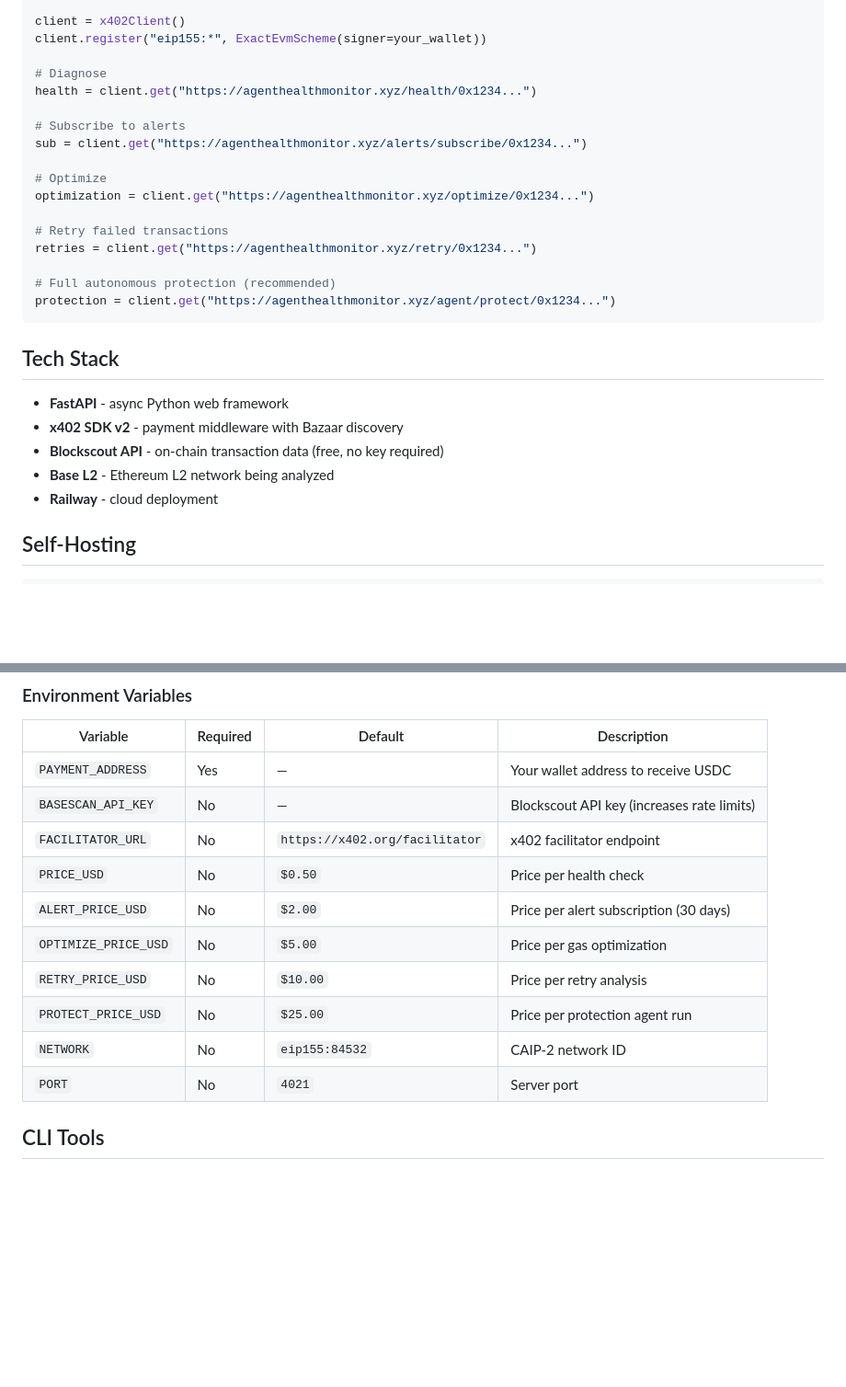
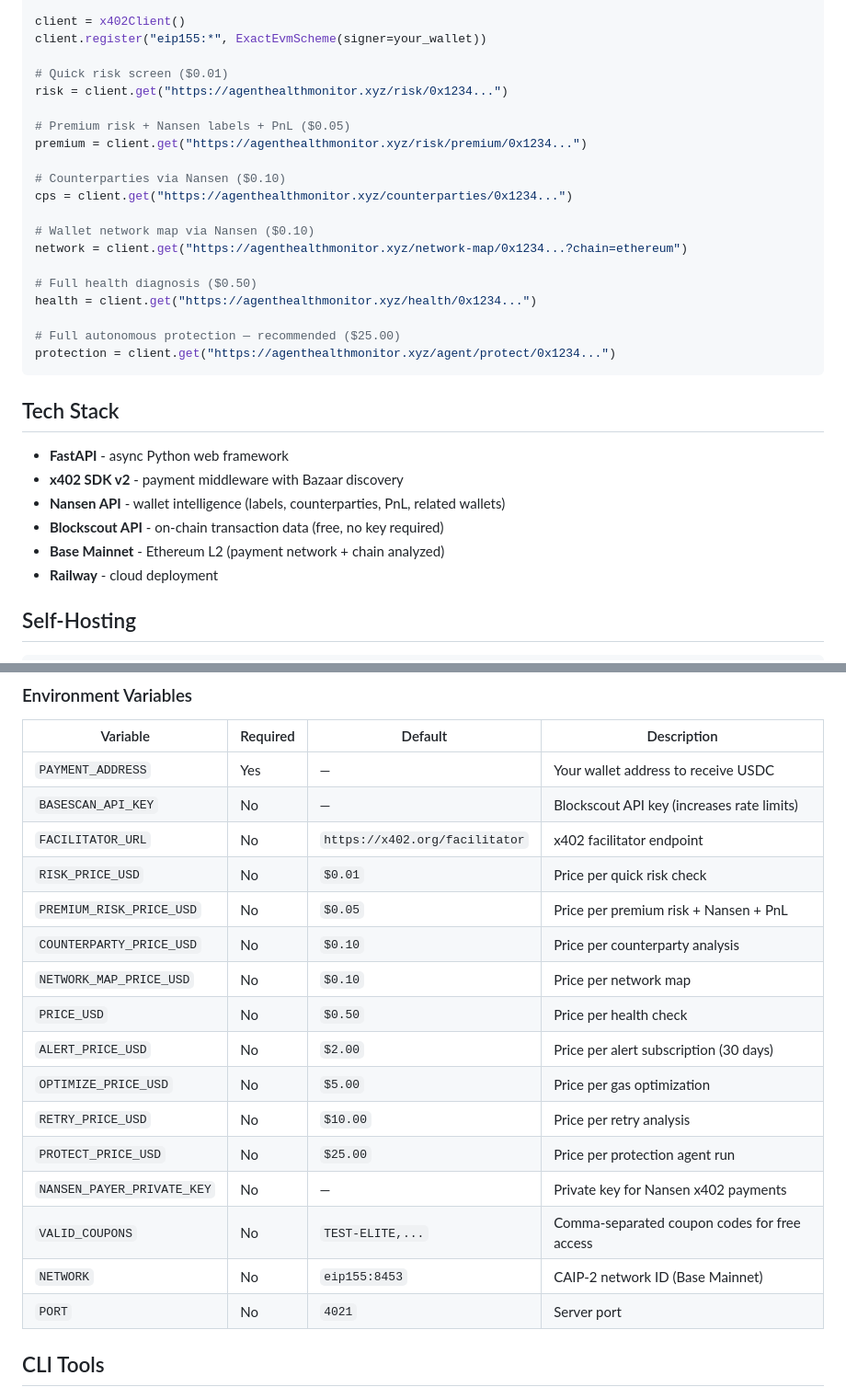
Before and after one commit to moonshot-cyber/agent-health-monitor, a Markdown page: README.md, 2 parts joined by grey strips. Shown at 92% size. GitHub-like rendering; blank space fills up the shorter version.

````diff
--- a/README.md
+++ b/README.md
@@ -445,19 +447,22 @@ from x402.mechanisms.evm.exact import ExactEvmScheme
 client = x402Client()
 client.register("eip155:*", ExactEvmScheme(signer=your_wallet))
 
-# Diagnose
+# Quick risk screen ($0.01)
+risk = client.get("https://agenthealthmonitor.xyz/risk/0x1234...")
+
+# Premium risk + Nansen labels + PnL ($0.05)
+premium = client.get("https://agenthealthmonitor.xyz/risk/premium/0x1234...")
+
+# Counterparties via Nansen ($0.10)
+cps = client.get("https://agenthealthmonitor.xyz/counterparties/0x1234...")
+
+# Wallet network map via Nansen ($0.10)
+network = client.get("https://agenthealthmonitor.xyz/network-map/0x1234...?chain=ethereum")
+
+# Full health diagnosis ($0.50)
 health = client.get("https://agenthealthmonitor.xyz/health/0x1234...")
 
-# Subscribe to alerts
-sub = client.get("https://agenthealthmonitor.xyz/alerts/subscribe/0x1234...")
-
-# Optimize
-optimization = client.get("https://agenthealthmonitor.xyz/optimize/0x1234...")
-
-# Retry failed transactions
-retries = client.get("https://agenthealthmonitor.xyz/retry/0x1234...")
-
-# Full autonomous protection (recommended)
+# Full autonomous protection — recommended ($25.00)
 protection = client.get("https://agenthealthmonitor.xyz/agent/protect/0x1234...")
 ```
 
@@ -465,8 +470,9 @@ protection = client.get("https://agenthealthmonitor.xyz/agent/protect/0x1234..."
 
 - **FastAPI** - async Python web framework
 - **x402 SDK v2** - payment middleware with Bazaar discovery
+- **Nansen API** - wallet intelligence (labels, counterparties, PnL, related wallets)
 - **Blockscout API** - on-chain transaction data (free, no key required)
-- **Base L2** - Ethereum L2 network being analyzed
+- **Base Mainnet** - Ethereum L2 (payment network + chain analyzed)
 - **Railway** - cloud deployment
 
 ## Self-Hosting
@@ -487,12 +493,18 @@ uvicorn api:app --host 0.0.0.0 --port 4021
 | `PAYMENT_ADDRESS` | Yes | — | Your wallet address to receive USDC |
 | `BASESCAN_API_KEY` | No | — | Blockscout API key (increases rate limits) |
 | `FACILITATOR_URL` | No | `https://x402.org/facilitator` | x402 facilitator endpoint |
+| `RISK_PRICE_USD` | No | `$0.01` | Price per quick risk check |
+| `PREMIUM_RISK_PRICE_USD` | No | `$0.05` | Price per premium risk + Nansen + PnL |
+| `COUNTERPARTY_PRICE_USD` | No | `$0.10` | Price per counterparty analysis |
+| `NETWORK_MAP_PRICE_USD` | No | `$0.10` | Price per network map |
 | `PRICE_USD` | No | `$0.50` | Price per health check |
 | `ALERT_PRICE_USD` | No | `$2.00` | Price per alert subscription (30 days) |
 | `OPTIMIZE_PRICE_USD` | No | `$5.00` | Price per gas optimization |
 | `RETRY_PRICE_USD` | No | `$10.00` | Price per retry analysis |
 | `PROTECT_PRICE_USD` | No | `$25.00` | Price per protection agent run |
-| `NETWORK` | No | `eip155:84532` | CAIP-2 network ID |
+| `NANSEN_PAYER_PRIVATE_KEY` | No | — | Private key for Nansen x402 payments |
+| `VALID_COUPONS` | No | `TEST-ELITE,...` | Comma-separated coupon codes for free access |
+| `NETWORK` | No | `eip155:8453` | CAIP-2 network ID (Base Mainnet) |
 | `PORT` | No | `4021` | Server port |
 
 ## CLI Tools
````
Also changed, not shown: other parts of README.md (+31 -29 lines).
